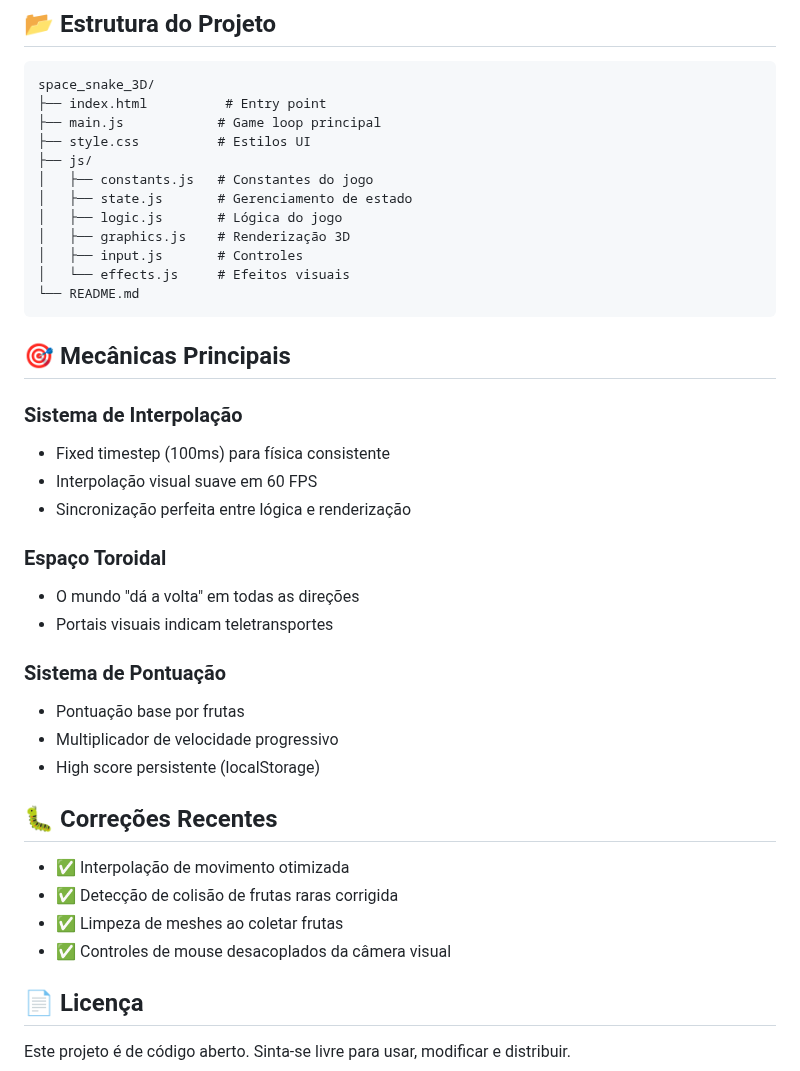
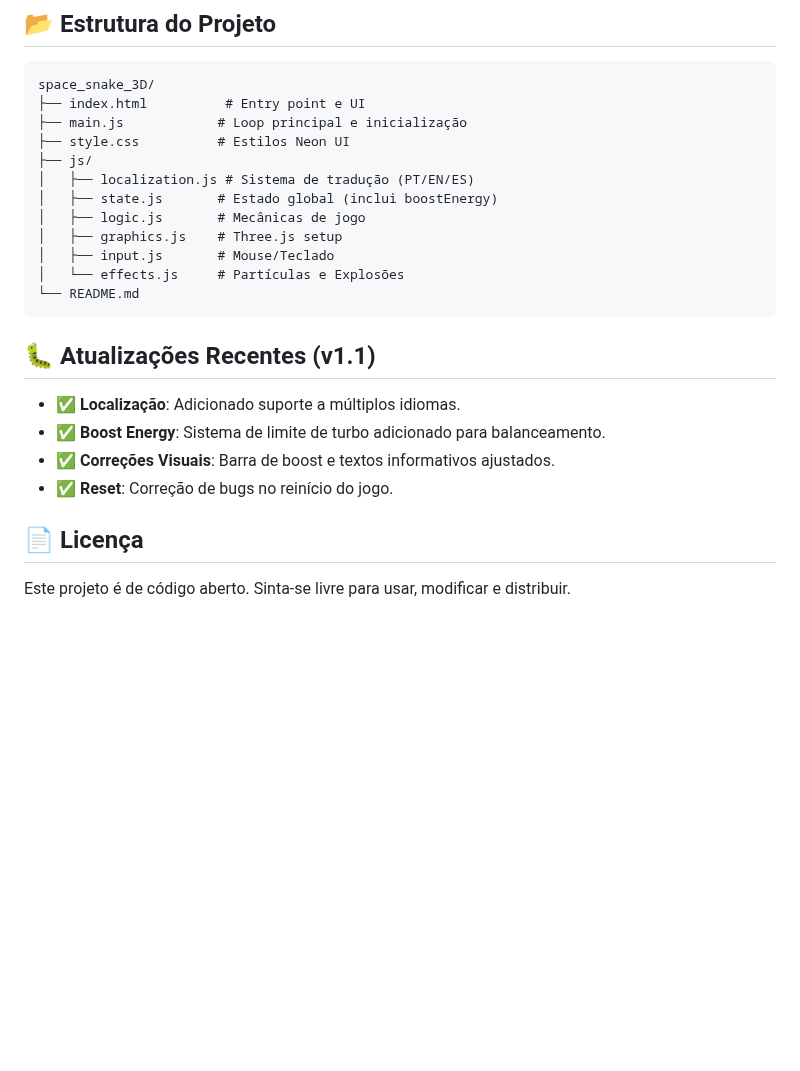
Before and after one commit to clebson-dev/space_snake_3D, a Markdown page: README.md, the part around one of its changes. Drawn GitHub-style; blank space fills up the shorter version.

````diff
--- a/README.md
+++ b/README.md
@@ -77,41 +72,25 @@ npm run dev
 
 ```
 space_snake_3D/
-├── index.html          # Entry point
-├── main.js            # Game loop principal
-├── style.css          # Estilos UI
+├── index.html          # Entry point e UI
+├── main.js            # Loop principal e inicialização
+├── style.css          # Estilos Neon UI
 ├── js/
-│   ├── constants.js   # Constantes do jogo
-│   ├── state.js       # Gerenciamento de estado
-│   ├── logic.js       # Lógica do jogo
-│   ├── graphics.js    # Renderização 3D
-│   ├── input.js       # Controles
-│   └── effects.js     # Efeitos visuais
+│   ├── localization.js # Sistema de tradução (PT/EN/ES)
+│   ├── state.js       # Estado global (inclui boostEnergy)
+│   ├── logic.js       # Mecânicas de jogo
+│   ├── graphics.js    # Three.js setup
+│   ├── input.js       # Mouse/Teclado
+│   └── effects.js     # Partículas e Explosões
 └── README.md
 ```
 
-## 🎯 Mecânicas Principais
+## 🐛 Atualizações Recentes (v1.1)
 
-### Sistema de Interpolação
-- Fixed timestep (100ms) para física consistente
-- Interpolação visual suave em 60 FPS
-- Sincronização perfeita entre lógica e renderização
-
-### Espaço Toroidal
-- O mundo "dá a volta" em todas as direções
-- Portais visuais indicam teletransportes
-
-### Sistema de Pontuação
-- Pontuação base por frutas
-- Multiplicador de velocidade progressivo
-- High score persistente (localStorage)
-
-## 🐛 Correções Recentes
-
-- ✅ Interpolação de movimento otimizada
-- ✅ Detecção de colisão de frutas raras corrigida
-- ✅ Limpeza de meshes ao coletar frutas
-- ✅ Controles de mouse desacoplados da câmera visual
+- ✅ **Localização**: Adicionado suporte a múltiplos idiomas.
+- ✅ **Boost Energy**: Sistema de limite de turbo adicionado para balanceamento.
+- ✅ **Correções Visuais**: Barra de boost e textos informativos ajustados.
+- ✅ **Reset**: Correção de bugs no reinício do jogo.
 
 ## 📄 Licença
 
````
Also changed, not shown: other parts of README.md (+27 -32 lines).
